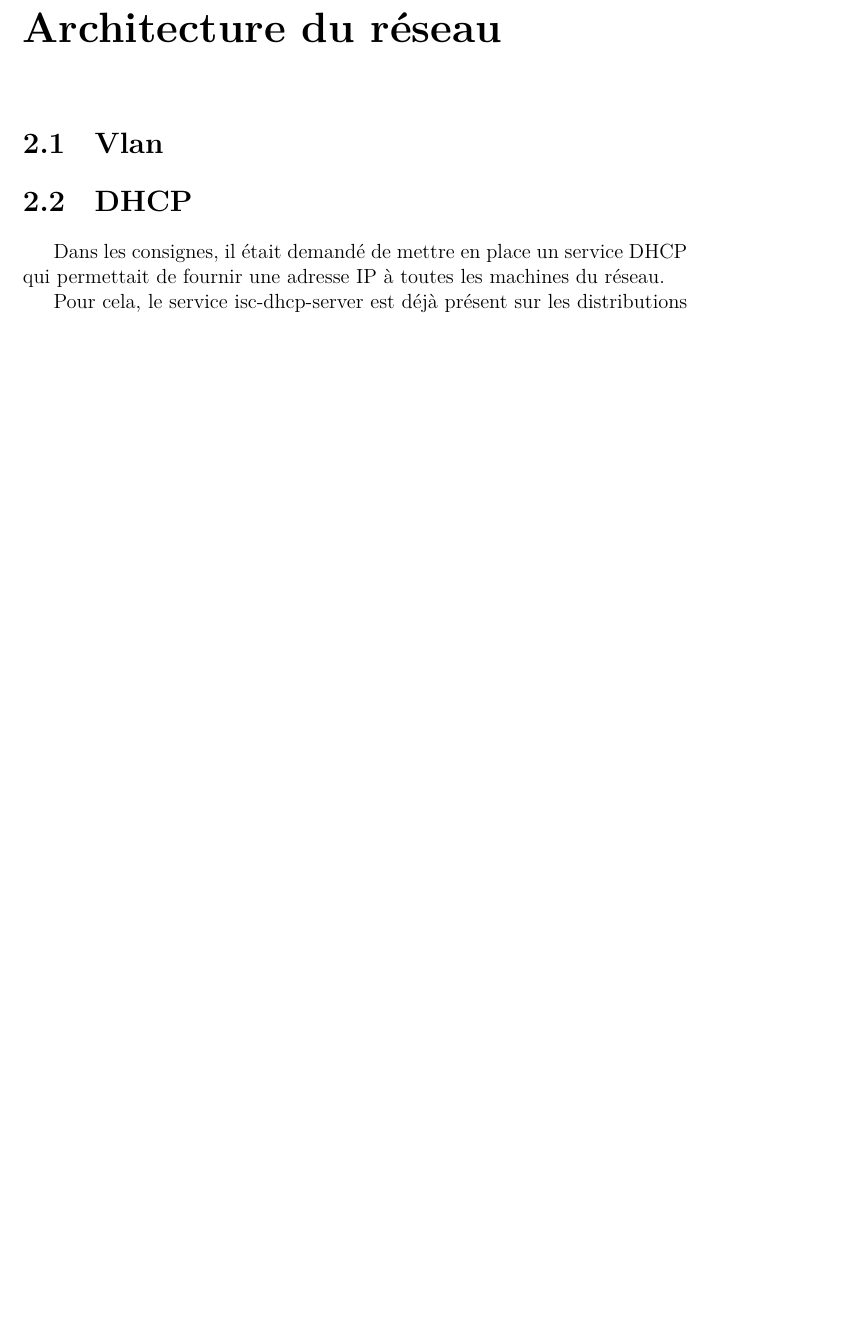
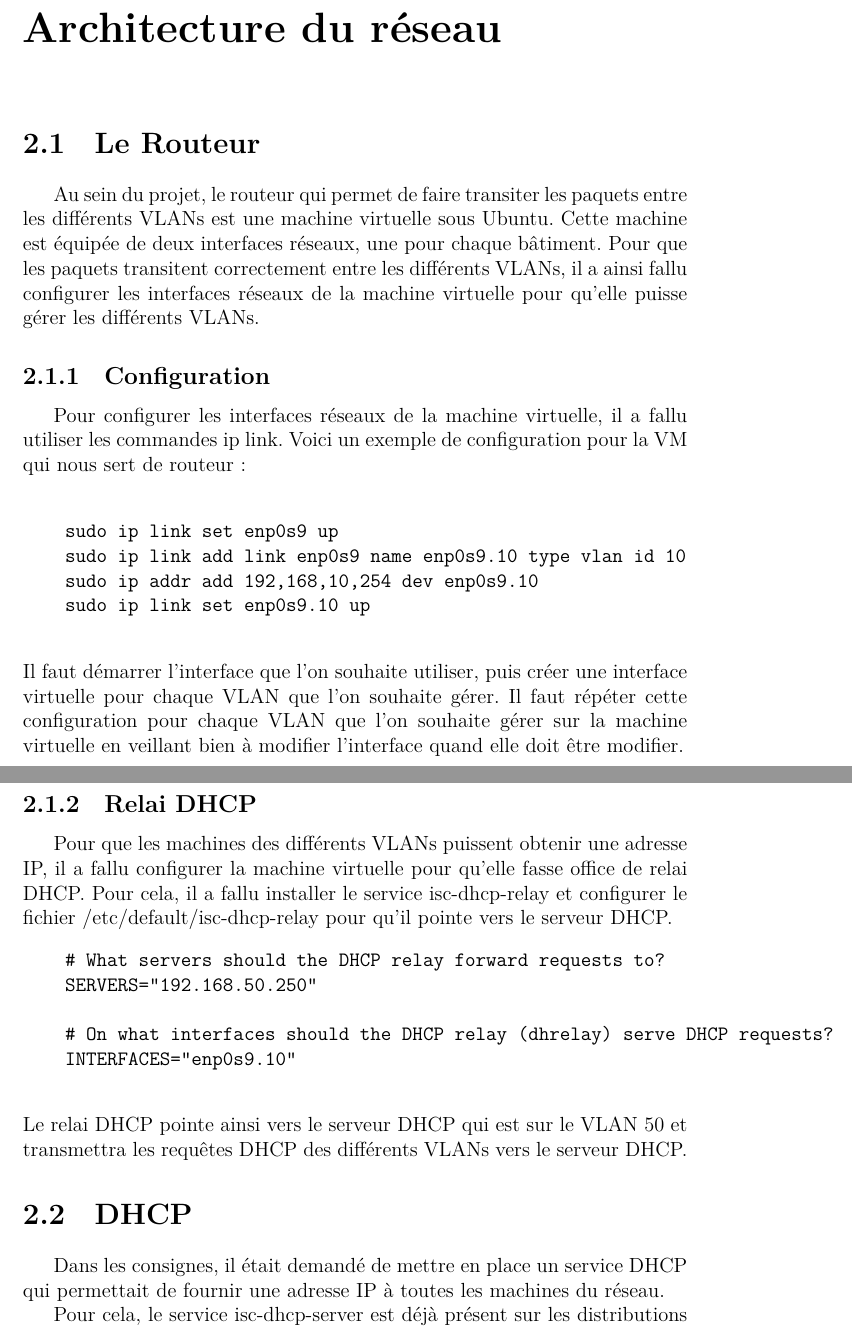
Before and after one commit to rengnareb77/projet_reseaux, a LaTeX document (Rapport.tex): part of page 5 of 13 before the commit and two parts of pages 6 and 7 of 17 after it, the two joined at a grey line, cut so that both start at the same text, the shorter picture padded with empty space. The pictures show the PDF file Rapport.pdf that the author committed with the source.

Commit message:
Update routeur & fix error

```diff
--- a/Rapport.tex
+++ b/Rapport.tex
@@ -66,7 +66,28 @@
             Dans l'ordre de gauche à droite, les machines virtuelles sont respectivements celles de : Gillian, Lucas, Alexandre et François.
 
     \chapter{Architecture du réseau}
-        \section{Vlan}
+    \section{Le Routeur}
+    Au sein du projet, le routeur qui permet de faire transiter les paquets entre les différents VLANs est une machine virtuelle sous Ubuntu. Cette machine est équipée de deux interfaces réseaux, une pour chaque bâtiment. Pour que les paquets transitent correctement entre les différents VLANs, il a ainsi fallu configurer les interfaces réseaux de la machine virtuelle pour qu'elle puisse gérer les différents VLANs.
+        \subsection{Configuration}
+        Pour configurer les interfaces réseaux de la machine virtuelle, il a fallu utiliser les commandes ip link. Voici un exemple de configuration pour la VM qui nous sert de routeur :
+        \begin{verbatim}
+
+    sudo ip link set enp0s9 up
+    sudo ip link add link enp0s9 name enp0s9.10 type vlan id 10
+    sudo ip addr add 192,168,10,254 dev enp0s9.10
+    sudo ip link set enp0s9.10 up
+        \end{verbatim}
+        Il faut démarrer l'interface que l'on souhaite utiliser, puis créer une interface virtuelle pour chaque VLAN que l'on souhaite gérer. Il faut répéter cette configuration pour chaque VLAN que l'on souhaite gérer sur la machine virtuelle en veillant bien à modifier l'interface quand elle doit être modifier.
+        \subsection{Relai DHCP}
+        Pour que les machines des différents VLANs puissent obtenir une adresse IP, il a fallu configurer la machine virtuelle pour qu'elle fasse office de relai DHCP. Pour cela, il a fallu installer le service isc-dhcp-relay et configurer le fichier /etc/default/isc-dhcp-relay pour qu'il pointe vers le serveur DHCP.
+        \begin{verbatim}
+    # What servers should the DHCP relay forward requests to?
+    SERVERS="192.168.50.250"
+
+    # On what interfaces should the DHCP relay (dhrelay) serve DHCP requests?
+    INTERFACES="enp0s9.10"
+        \end{verbatim}
+        Le relai DHCP pointe ainsi vers le serveur DHCP qui est sur le VLAN 50 et transmettra les requêtes DHCP des différents VLANs vers le serveur DHCP.
         \section{DHCP}
             Dans les consignes, il était demandé de mettre en place un service DHCP qui permettait de fournir une adresse IP à toutes les machines du réseau.
 
```
Also changed, not shown: Rapport.pdf, Rapport.tex (12 more changed lines). Lines whose indentation alone changed are shown as unchanged.
